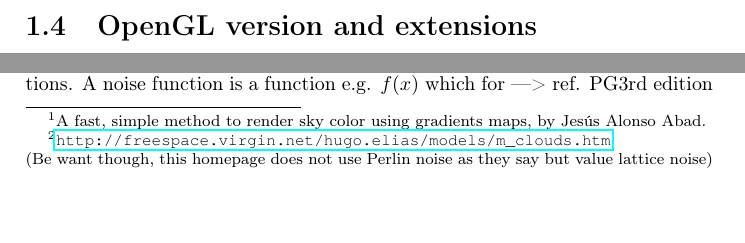
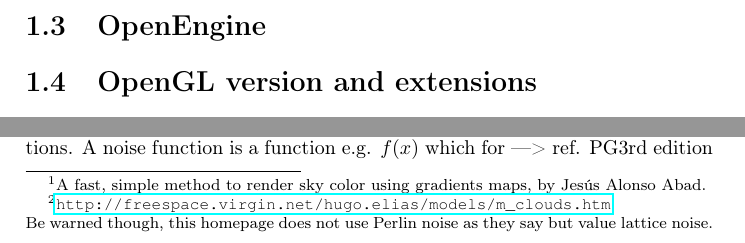
Before and after one commit to oe-legacy/projects-Terrain, a LaTeX document (report/master.tex, which reads report/Sky.tex, report/intro.tex): two parts of pages 3 and 13 of 17 before the commit and two parts of pages 3 and 12 of 17 after it, joined at a grey line, cut at the place of the change. Compiled offline with pdfLaTeX.

Commit message:
moved Noise chapter
darcs-hash:20100617095803-3a0eb-78c9c33ecbd829ff3fab352cd79b2ab993d407b2.gz

```diff
--- a/report/Sky.tex
+++ b/report/Sky.tex
@@ -85,8 +85,8 @@ eases texture mapping when the image is to be mapped onto the sphere.
 \subsubsection{Procedural generated images}
 To generate the cloud image we have been inspired by an Internet
 homepage\footnote{\url{http://freespace.virgin.net/hugo.elias/models/m_clouds.htm}
-  \\(Be want though, this homepage does not use Perlin noise as they
-  say but value lattice noise)}
+  \\Be warned though, this homepage does not use Perlin noise as they
+  say but value lattice noise.}
 describing how to use procedural generation and
 image layering/composition in combination to produce texture that
 looks like real clouds.
--- a/report/intro.tex
+++ b/report/intro.tex
@@ -43,6 +36,13 @@ clouds, rising and setting sun, waving grass...
 Furthermore, we wish to scenery to look astonishing
 
 
+
+\section{OpenEngine}
+
+% OpenEngine dependency
+
+% Which extensions contain the important code parts, and include
+% filenames in appendix
 
 \section{OpenGL version and extensions}
 % Antager opengl 2.1 som core så brugte extensions
```
Also changed, not shown: report/Noise.tex (renamed from report/PerlinNoise.tex, +1 -1 lines), report/master.tex (+2 -2 lines), report/intro.tex (7 more changed lines).
